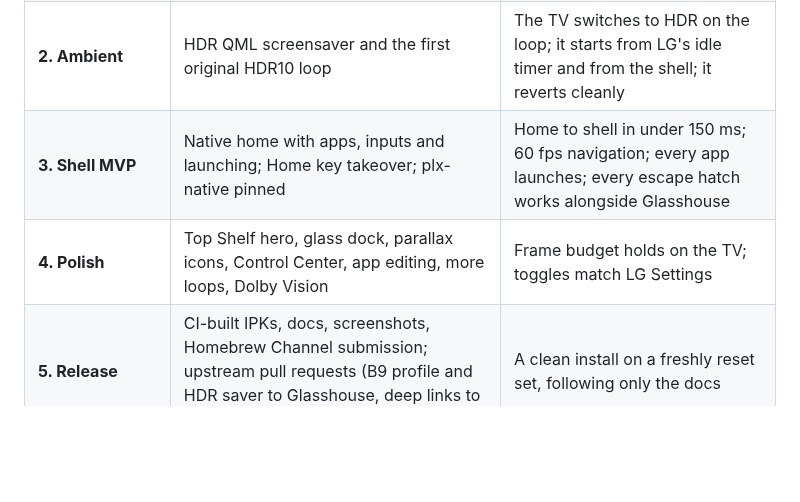
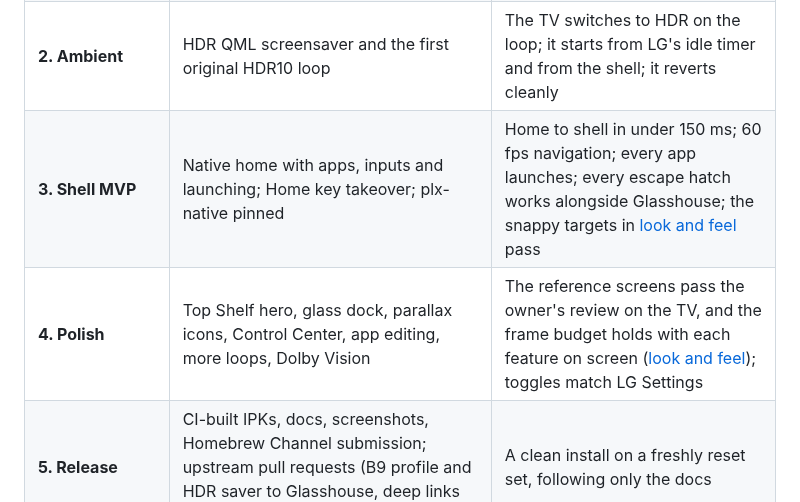
Before and after one commit to SunnySide007/lumen-webos, a Markdown page: docs/roadmap.md, the part around the change. Rendered like a GitHub page; blank space fills up the shorter version.

```diff
--- a/docs/roadmap.md
+++ b/docs/roadmap.md
@@ -9,8 +9,8 @@ from what it measured.
 | **0. Recon and dev environment** | Repo, build container, simulator, `hello-gles`, read-only device survey | A recon report for the B9 is in `docs/device/`, and `hello-gles` shows its GPU and draws at 60 fps on the TV |
 | **1. System layer** | Glasshouse and plx-native installed and configured; `profiles/glasshouse` from a 24 h DNS capture; `store-safe-check.sh`; `uninstall-all.sh` | Blocked hosts resolve to 0.0.0.0; Netflix, Prime Video, plx-native, the Content Store and DRM playback still work; costs (voice, ThinQ) confirmed |
 | **2. Ambient** | HDR QML screensaver and the first original HDR10 loop | The TV switches to HDR on the loop; it starts from LG's idle timer and from the shell; it reverts cleanly |
-| **3. Shell MVP** | Native home with apps, inputs and launching; Home key takeover; plx-native pinned | Home to shell in under 150 ms; 60 fps navigation; every app launches; every escape hatch works alongside Glasshouse |
-| **4. Polish** | Top Shelf hero, glass dock, parallax icons, Control Center, app editing, more loops, Dolby Vision | Frame budget holds on the TV; toggles match LG Settings |
+| **3. Shell MVP** | Native home with apps, inputs and launching; Home key takeover; plx-native pinned | Home to shell in under 150 ms; 60 fps navigation; every app launches; every escape hatch works alongside Glasshouse; the snappy targets in [look and feel](specs/look-and-feel.md) pass |
+| **4. Polish** | Top Shelf hero, glass dock, parallax icons, Control Center, app editing, more loops, Dolby Vision | The reference screens pass the owner's review on the TV, and the frame budget holds with each feature on screen ([look and feel](specs/look-and-feel.md)); toggles match LG Settings |
 | **5. Release** | CI-built IPKs, docs, screenshots, Homebrew Channel submission; upstream pull requests (B9 profile and HDR saver to Glasshouse, deep links to plx-native) | A clean install on a freshly reset set, following only the docs |
 | **P. Play** (parallel, proposed) | RetroArch measured on the B9, one controller working, a Games row, OLED care, the phone path ([spec](specs/play.md), decision 7) | A pad plays a game started from the shell at full speed on the B9; every step reverts |
 
```
Also changed, not shown: docs/specs/look-and-feel.md (added, +203 -0 lines).
